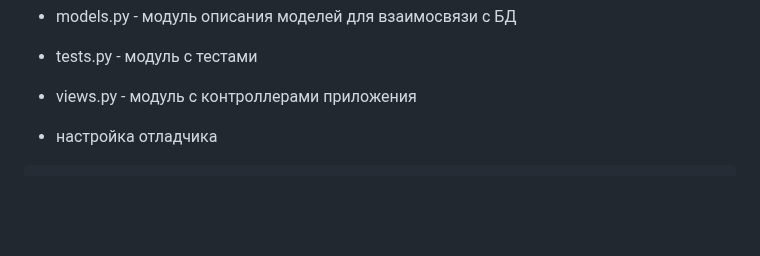
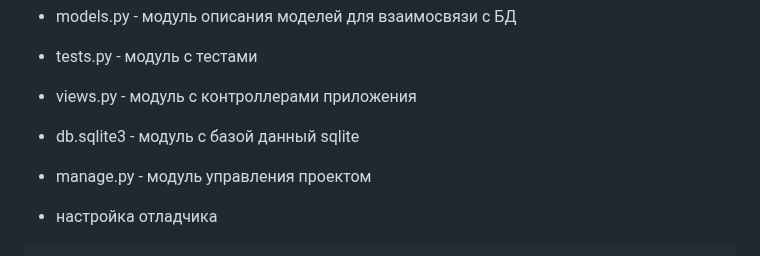
Before and after one commit to rublock/helper, a Markdown page: django/django.md, the part around the change. Drawn GitHub-style; blank space fills up the shorter version.

```diff
--- a/django/django.md
+++ b/django/django.md
@@ -63,6 +63,8 @@ git checkout -b 'dev'
 * models.py - модуль описания моделей для взаимосвязи с БД
 * tests.py - модуль с тестами
 * views.py - модуль с контроллерами приложения
+* db.sqlite3 - модуль с базой данный sqlite
+* manage.py - модуль управления проектом
 
 
 
```
